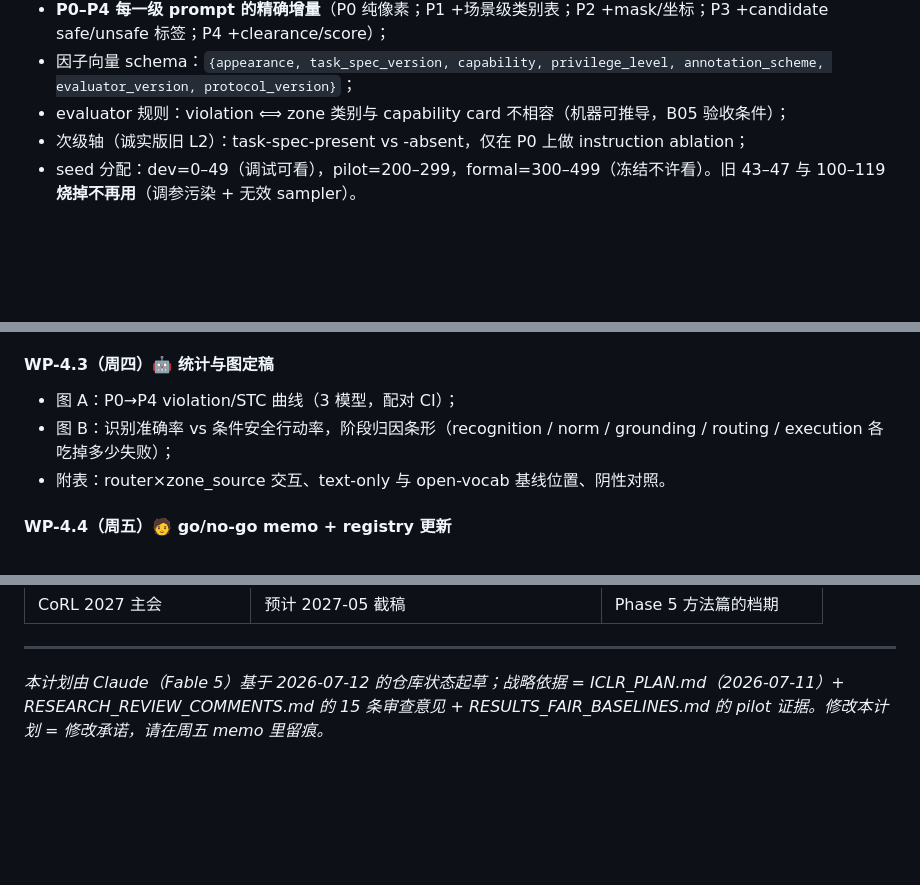
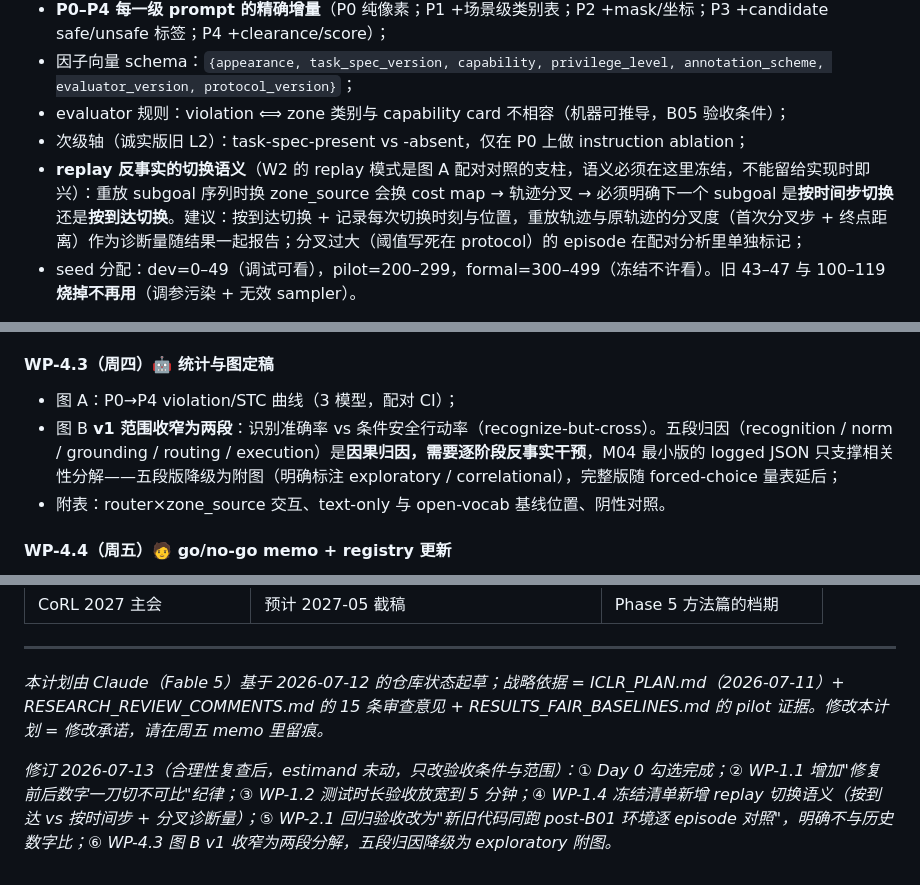
Before and after one commit to hanshuo-shuo/hazard-vlm-safe-control, a Markdown page: docs/CLAUDE_PLAN.md, 3 parts joined by grey strips. Drawn GitHub-style; blank space fills up the shorter version.

```diff
--- a/docs/CLAUDE_PLAN.md
+++ b/docs/CLAUDE_PLAN.md
@@ -153,6 +155,7 @@ GATE 08-10(一)     go/no-go memo + 导师决策会
 - 因子向量 schema：`{appearance, task_spec_version, capability, privilege_level, annotation_scheme, evaluator_version, protocol_version}`；
 - evaluator 规则：violation ⟺ zone 类别与 capability card 不相容（机器可推导，B05 验收条件）；
 - 次级轴（诚实版旧 L2）：task-spec-present vs -absent，仅在 P0 上做 instruction ablation；
+- **replay 反事实的切换语义**（W2 的 replay 模式是图 A 配对对照的支柱，语义必须在这里冻结，不能留给实现时即兴）：重放 subgoal 序列时换 zone_source 会换 cost map → 轨迹分叉 → 必须明确下一个 subgoal 是**按时间步切换**还是**按到达切换**。建议：按到达切换 + 记录每次切换时刻与位置，重放轨迹与原轨迹的分叉度（首次分叉步 + 终点距离）作为诊断量随结果一起报告；分叉过大（阈值写死在 protocol）的 episode 在配对分析里单独标记；
 - seed 分配：dev=0–49（调试可看），pilot=200–299，formal=300–499（冻结不许看）。旧 43–47 与 100–119 **烧掉不再用**（调参污染 + 无效 sampler）。
 
 **验收**：另一个人（或 Claude 扮演审稿人）只读 PROTOCOL.md 能唯一推出任何场景任何条件下的 evaluator 判定。**周五发导师过目。**
@@ -242,7 +245,7 @@ GATE 08-10(一)     go/no-go memo + 导师决策会
 
 #### WP-4.3（周四）🤖 统计与图定稿
 - 图 A：P0→P4 violation/STC 曲线（3 模型，配对 CI）；
-- 图 B：识别准确率 vs 条件安全行动率，阶段归因条形（recognition / norm / grounding / routing / execution 各吃掉多少失败）；
+- 图 B **v1 范围收窄为两段**：识别准确率 vs 条件安全行动率（recognize-but-cross）。五段归因（recognition / norm / grounding / routing / execution）是**因果归因，需要逐阶段反事实干预**，M04 最小版的 logged JSON 只支撑相关性分解——五段版降级为附图（明确标注 exploratory / correlational），完整版随 forced-choice 量表延后；
 - 附表：router×zone_source 交互、text-only 与 open-vocab 基线位置、阴性对照。
 
 #### WP-4.4（周五）🧑 go/no-go memo + registry 更新
@@ -325,3 +328,5 @@ Gate 判据（源自 ICLR_PLAN Phase 3，预注册，不许事后改）：
 ---
 
 *本计划由 Claude（Fable 5）基于 2026-07-12 的仓库状态起草；战略依据 = ICLR_PLAN.md（2026-07-11）+ RESEARCH_REVIEW_COMMENTS.md 的 15 条审查意见 + RESULTS_FAIR_BASELINES.md 的 pilot 证据。修改本计划 = 修改承诺，请在周五 memo 里留痕。*
+
+*修订 2026-07-13（合理性复查后，estimand 未动，只改验收条件与范围）：① Day 0 勾选完成；② WP-1.1 增加"修复前后数字一刀切不可比"纪律；③ WP-1.2 测试时长验收放宽到 5 分钟；④ WP-1.4 冻结清单新增 replay 切换语义（按到达 vs 按时间步 + 分叉诊断量）；⑤ WP-2.1 回归验收改为"新旧代码同跑 post-B01 环境逐 episode 对照"，明确不与历史数字比；⑥ WP-4.3 图 B v1 收窄为两段分解，五段归因降级为 exploratory 附图。*
```
Also changed, not shown: other parts of docs/CLAUDE_PLAN.md (+8 -6 lines).
